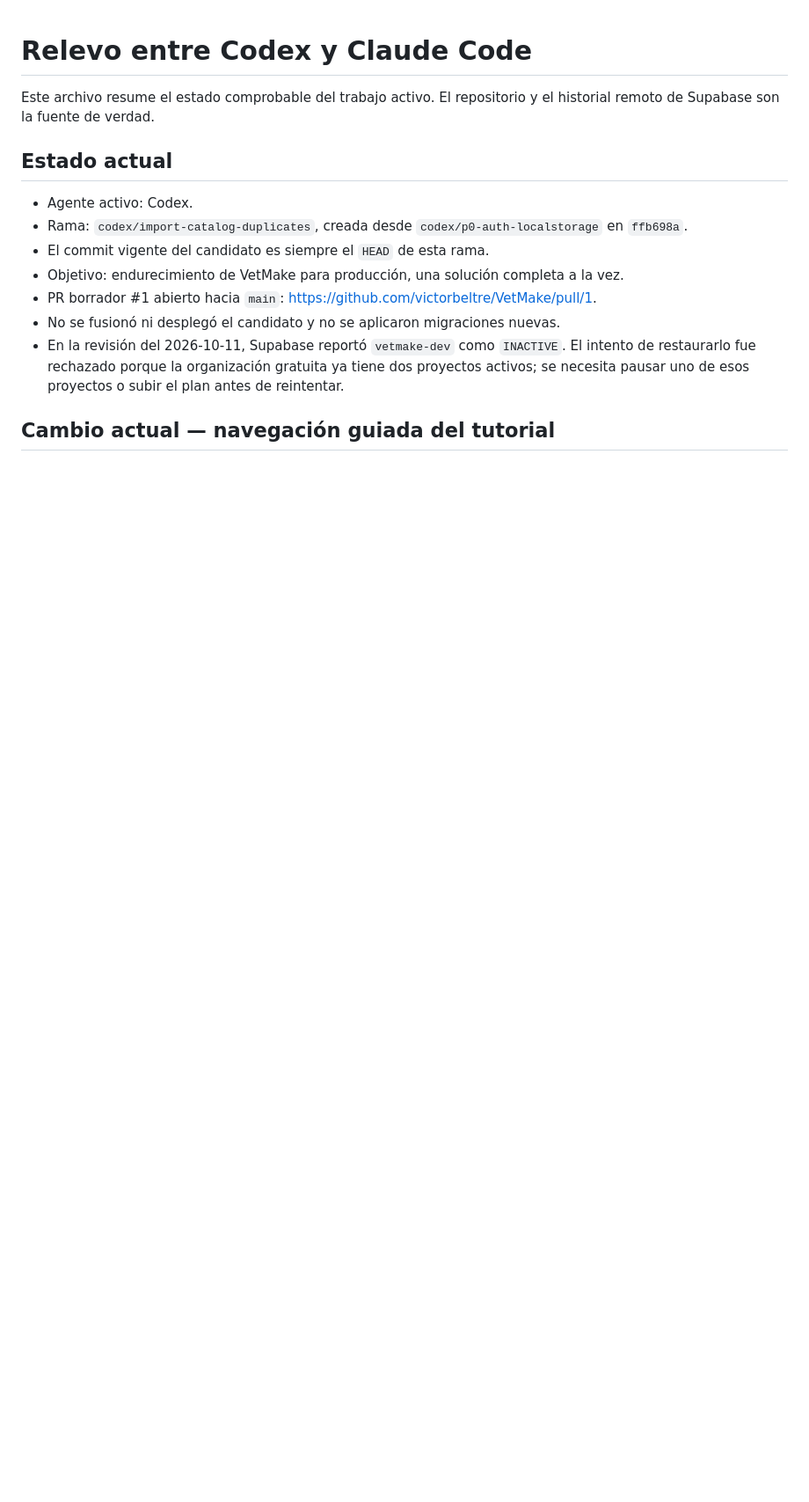
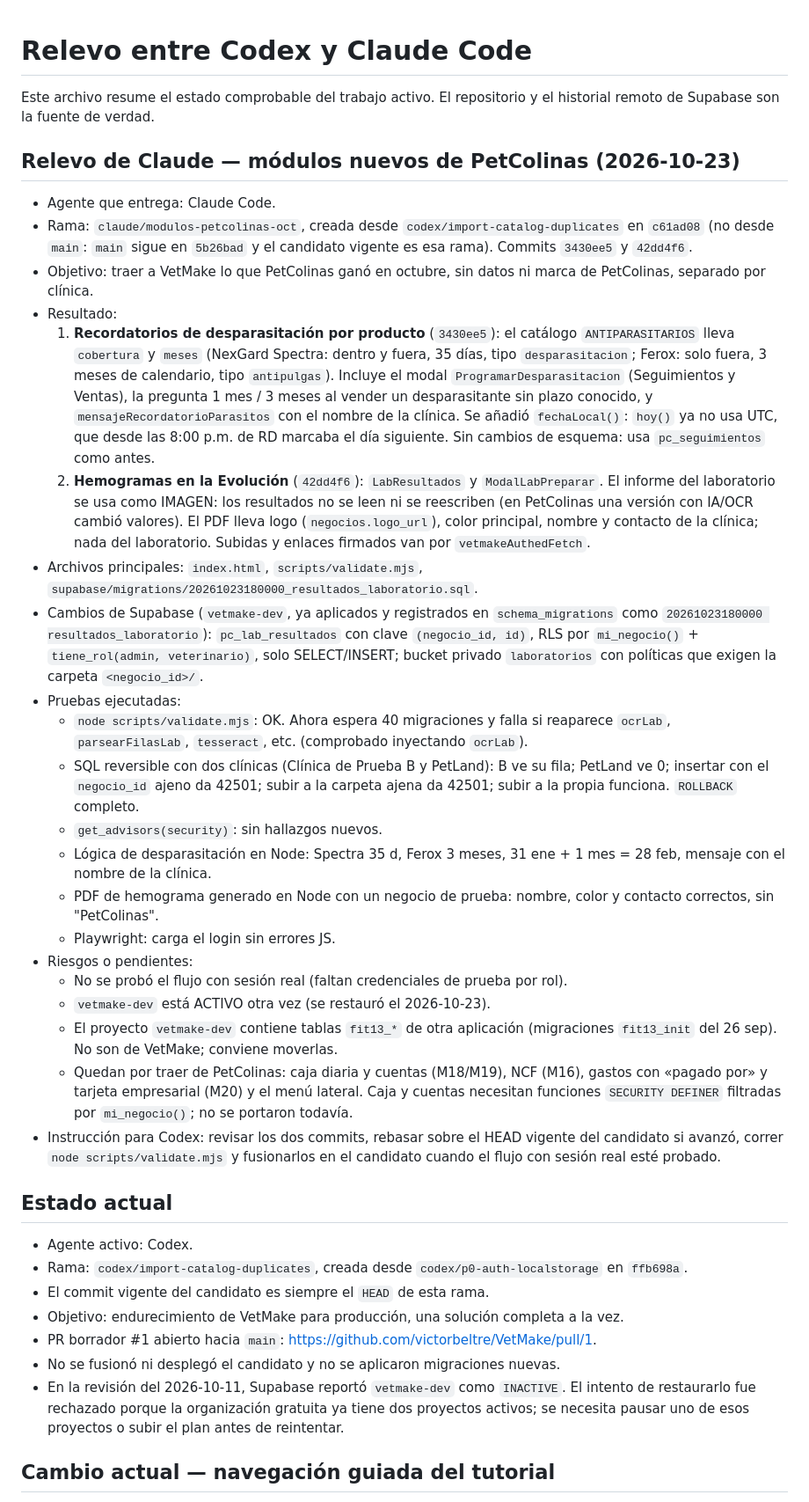
Before and after one commit to victorbeltre/VetMake, a Markdown page: docs/AI_HANDOFF.md, the part around the change. Shown at 88% size. GitHub-like rendering; blank space fills up the shorter version.

Commit message:
docs: relevo de Claude con desparasitación y hemogramas
Co-Authored-By: Claude Opus 5.5 <noreply@anthropic.com>
Claude-Session: https://claude.ai/code/session_01MQ6WAaN7ZBd8SzUeTaBRay

```diff
--- a/docs/AI_HANDOFF.md
+++ b/docs/AI_HANDOFF.md
@@ -2,6 +2,63 @@
 
 Este archivo resume el estado comprobable del trabajo activo. El repositorio y
 el historial remoto de Supabase son la fuente de verdad.
+
+## Relevo de Claude — módulos nuevos de PetColinas (2026-10-23)
+
+- Agente que entrega: Claude Code.
+- Rama: `claude/modulos-petcolinas-oct`, creada desde
+  `codex/import-catalog-duplicates` en `c61ad08` (no desde `main`: `main` sigue en
+  `5b26bad` y el candidato vigente es esa rama). Commits `3430ee5` y `42dd4f6`.
+- Objetivo: traer a VetMake lo que PetColinas ganó en octubre, sin datos ni
+  marca de PetColinas, separado por clínica.
+- Resultado:
+  1. **Recordatorios de desparasitación por producto** (`3430ee5`): el catálogo
+     `ANTIPARASITARIOS` lleva `cobertura` y `meses` (NexGard Spectra: dentro y
+     fuera, 35 días, tipo `desparasitacion`; Ferox: solo fuera, 3 meses de
+     calendario, tipo `antipulgas`). Incluye el modal `ProgramarDesparasitacion`
+     (Seguimientos y Ventas), la pregunta 1 mes / 3 meses al vender un
+     desparasitante sin plazo conocido, y `mensajeRecordatorioParasitos` con el
+     nombre de la clínica. Se añadió `fechaLocal()`: `hoy()` ya no usa UTC, que
+     desde las 8:00 p.m. de RD marcaba el día siguiente. Sin cambios de esquema:
+     usa `pc_seguimientos` como antes.
+  2. **Hemogramas en la Evolución** (`42dd4f6`): `LabResultados` y
+     `ModalLabPreparar`. El informe del laboratorio se usa como IMAGEN: los
+     resultados no se leen ni se reescriben (en PetColinas una versión con IA/OCR
+     cambió valores). El PDF lleva logo (`negocios.logo_url`), color principal,
+     nombre y contacto de la clínica; nada del laboratorio. Subidas y enlaces
+     firmados van por `vetmakeAuthedFetch`.
+- Archivos principales: `index.html`, `scripts/validate.mjs`,
+  `supabase/migrations/20261023180000_resultados_laboratorio.sql`.
+- Cambios de Supabase (`vetmake-dev`, ya aplicados y registrados en
+  `schema_migrations` como `20261023180000 resultados_laboratorio`):
+  `pc_lab_resultados` con clave `(negocio_id, id)`, RLS por `mi_negocio()` +
+  `tiene_rol(admin, veterinario)`, solo SELECT/INSERT; bucket privado
+  `laboratorios` con políticas que exigen la carpeta `<negocio_id>/`.
+- Pruebas ejecutadas:
+  - `node scripts/validate.mjs`: OK. Ahora espera 40 migraciones y falla si
+    reaparece `ocrLab`, `parsearFilasLab`, `tesseract`, etc. (comprobado
+    inyectando `ocrLab`).
+  - SQL reversible con dos clínicas (Clínica de Prueba B y PetLand): B ve su
+    fila; PetLand ve 0; insertar con el `negocio_id` ajeno da 42501; subir a la
+    carpeta ajena da 42501; subir a la propia funciona. `ROLLBACK` completo.
+  - `get_advisors(security)`: sin hallazgos nuevos.
+  - Lógica de desparasitación en Node: Spectra 35 d, Ferox 3 meses, 31 ene +
+    1 mes = 28 feb, mensaje con el nombre de la clínica.
+  - PDF de hemograma generado en Node con un negocio de prueba: nombre, color y
+    contacto correctos, sin "PetColinas".
+  - Playwright: carga el login sin errores JS.
+- Riesgos o pendientes:
+  - No se probó el flujo con sesión real (faltan credenciales de prueba por rol).
+  - `vetmake-dev` está ACTIVO otra vez (se restauró el 2026-10-23).
+  - El proyecto `vetmake-dev` contiene tablas `fit13_*` de otra aplicación
+    (migraciones `fit13_init` del 26 sep). No son de VetMake; conviene moverlas.
+  - Quedan por traer de PetColinas: caja diaria y cuentas (M18/M19), NCF
+    (M16), gastos con «pagado por» y tarjeta empresarial (M20) y el menú
+    lateral. Caja y cuentas necesitan funciones `SECURITY DEFINER` filtradas por
+    `mi_negocio()`; no se portaron todavía.
+- Instrucción para Codex: revisar los dos commits, rebasar sobre el HEAD vigente
+  del candidato si avanzó, correr `node scripts/validate.mjs` y fusionarlos en el
+  candidato cuando el flujo con sesión real esté probado.
 
 ## Estado actual
 
```
